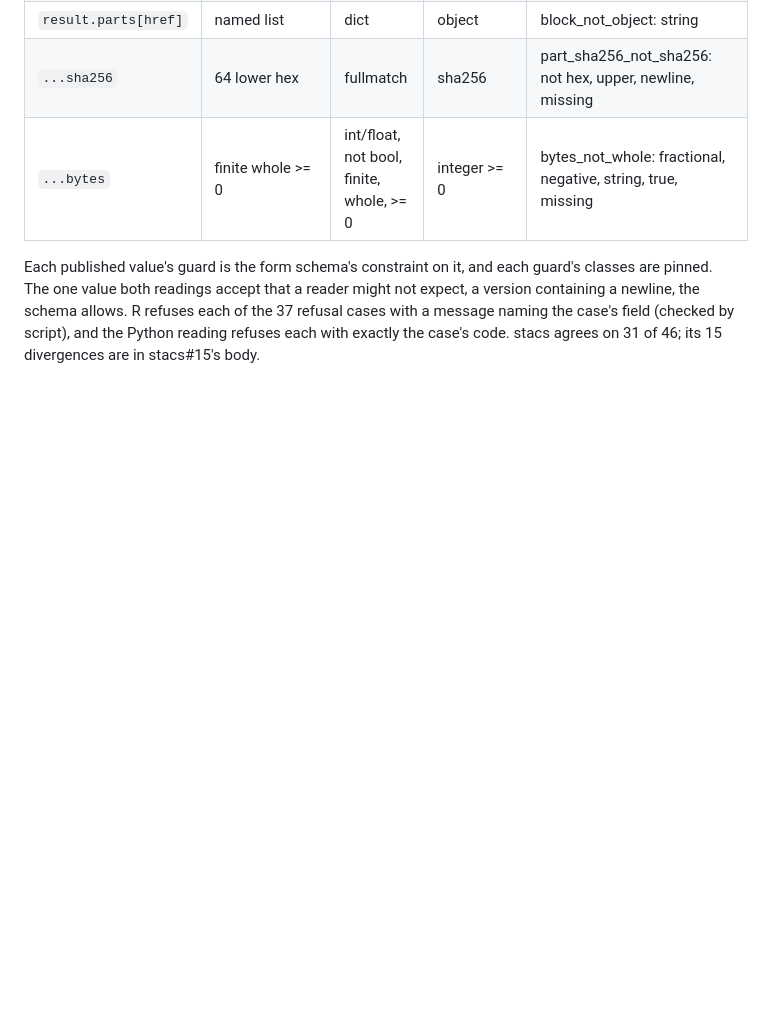
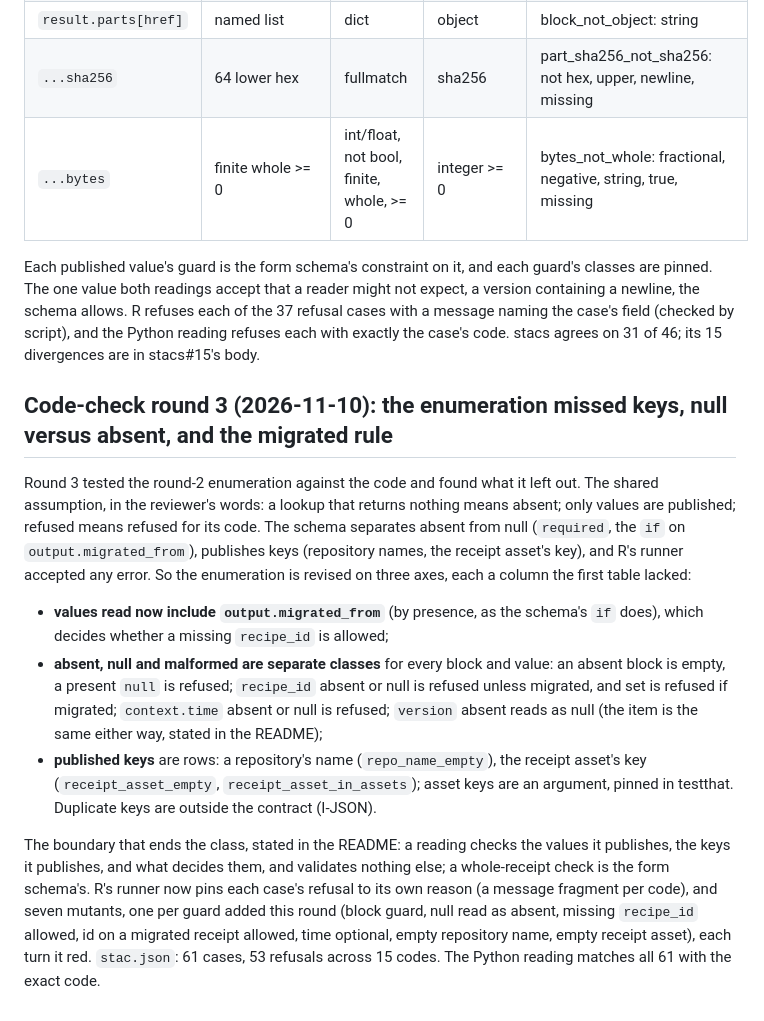
Before and after one commit to NewGraphEnvironment/crate, a Markdown page: planning/active/findings.md, the part around the change. Drawn GitHub-style; blank space fills up the shorter version.

Commit message:
Record round 3 of the review and the revised enumeration (#59)
Co-Authored-By: Claude Opus 5.5 <noreply@anthropic.com>

```diff
--- a/planning/active/findings.md
+++ b/planning/active/findings.md
@@ -198,3 +198,30 @@ pinned. The one value both readings accept that a reader might not expect, a ver
 newline, the schema allows. R refuses each of the 37 refusal cases with a message naming the case's
 field (checked by script), and the Python reading refuses each with exactly the case's code. stacs
 agrees on 31 of 46; its 15 divergences are in stacs#15's body.
+
+## Code-check round 3 (2026-11-10): the enumeration missed keys, null versus absent, and the migrated rule
+
+Round 3 tested the round-2 enumeration against the code and found what it left out. The shared
+assumption, in the reviewer's words: a lookup that returns nothing means absent; only values are
+published; refused means refused for its code. The schema separates absent from null (`required`,
+the `if` on `output.migrated_from`), publishes keys (repository names, the receipt asset's key),
+and R's runner accepted any error. So the enumeration is revised on three axes, each a column the
+first table lacked:
+
+- **values read now include `output.migrated_from`** (by presence, as the schema's `if` does),
+  which decides whether a missing `recipe_id` is allowed;
+- **absent, null and malformed are separate classes** for every block and value: an absent block is
+  empty, a present `null` is refused; `recipe_id` absent or null is refused unless migrated, and set
+  is refused if migrated; `context.time` absent or null is refused; `version` absent reads as null
+  (the item is the same either way, stated in the README);
+- **published keys** are rows: a repository's name (`repo_name_empty`), the receipt asset's key
+  (`receipt_asset_empty`, `receipt_asset_in_assets`); asset keys are an argument, pinned in
+  testthat. Duplicate keys are outside the contract (I-JSON).
+
+The boundary that ends the class, stated in the README: a reading checks the values it publishes,
+the keys it publishes, and what decides them, and validates nothing else; a whole-receipt check is
+the form schema's. R's runner now pins each case's refusal to its own reason (a message fragment per
+code), and seven mutants, one per guard added this round (block guard, null read as absent, missing
+`recipe_id` allowed, id on a migrated receipt allowed, time optional, empty repository name,
+empty receipt asset), each turn it red. `stac.json`: 61 cases, 53 refusals across 15 codes. The
+Python reading matches all 61 with the exact code.
```
Also changed, not shown: planning/active/progress.md (+2 -0 lines).
